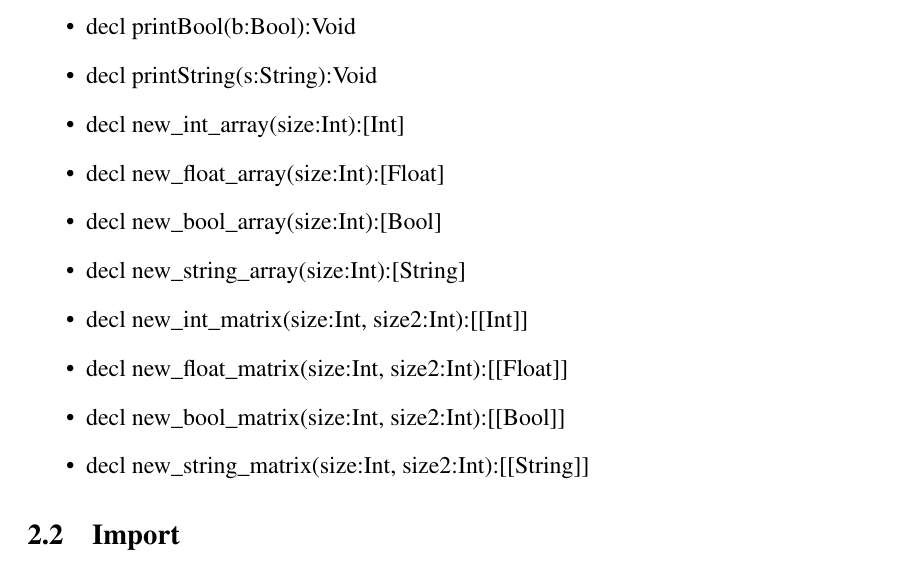
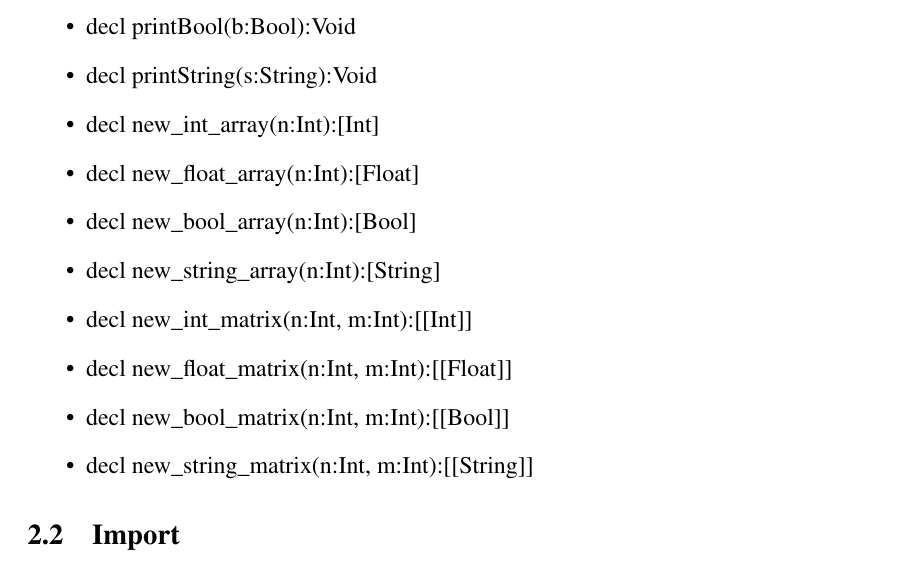
Before and after one commit to JoaoDavid/tcomp1920_compiler, a LaTeX document (report/casual-lang-documentation.tex): part of page 2 of 4, cut so that both start at the same text. Compiled offline with pdfLaTeX.

Commit message:
updated Function declaration parameters

```diff
--- a/report/casual-lang-documentation.tex
+++ b/report/casual-lang-documentation.tex
@@ -68,14 +68,14 @@ The Casual language has 12 built-in functions that can be used by the programmer
         \item decl printFloat(f:Float):Void
         \item decl printBool(b:Bool):Void
         \item decl printString(s:String):Void
-        \item decl new\_int\_array(size:Int):[Int]
-        \item decl new\_float\_array(size:Int):[Float]
-        \item decl new\_bool\_array(size:Int):[Bool]
-        \item decl new\_string\_array(size:Int):[String]
-        \item decl new\_int\_matrix(size:Int, size2:Int):[[Int]]
-        \item decl new\_float\_matrix(size:Int, size2:Int):[[Float]]
-        \item decl new\_bool\_matrix(size:Int, size2:Int):[[Bool]]
-        \item decl new\_string\_matrix(size:Int, size2:Int):[[String]]
+        \item decl new\_int\_array(n:Int):[Int]
+        \item decl new\_float\_array(n:Int):[Float]
+        \item decl new\_bool\_array(n:Int):[Bool]
+        \item decl new\_string\_array(n:Int):[String]
+        \item decl new\_int\_matrix(n:Int, m:Int):[[Int]]
+        \item decl new\_float\_matrix(n:Int, m:Int):[[Float]]
+        \item decl new\_bool\_matrix(n:Int, m:Int):[[Bool]]
+        \item decl new\_string\_matrix(n:Int, m:Int):[[String]]
 
 \end{itemize}
 
```
Also changed, not shown: report/casual-lang-documentation.pdf.
